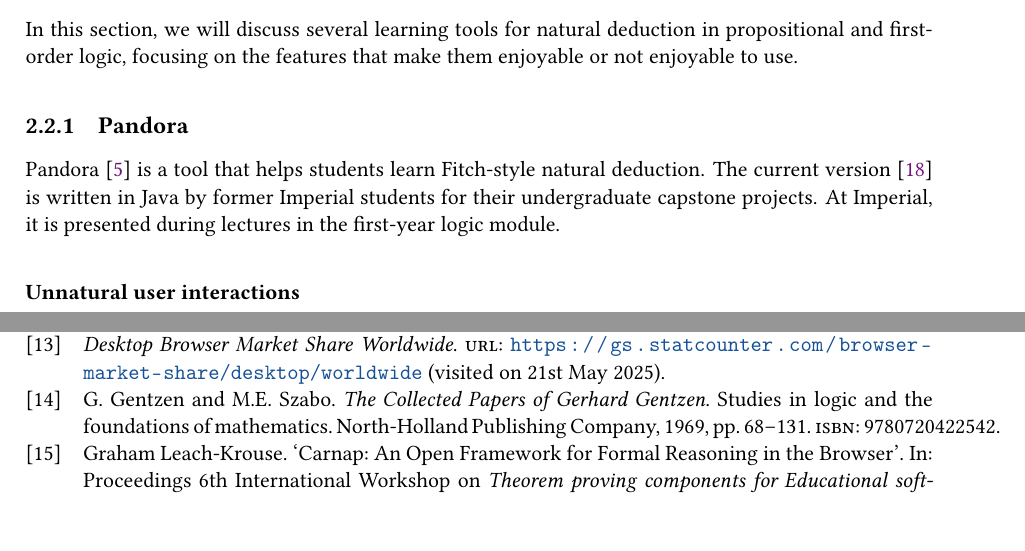
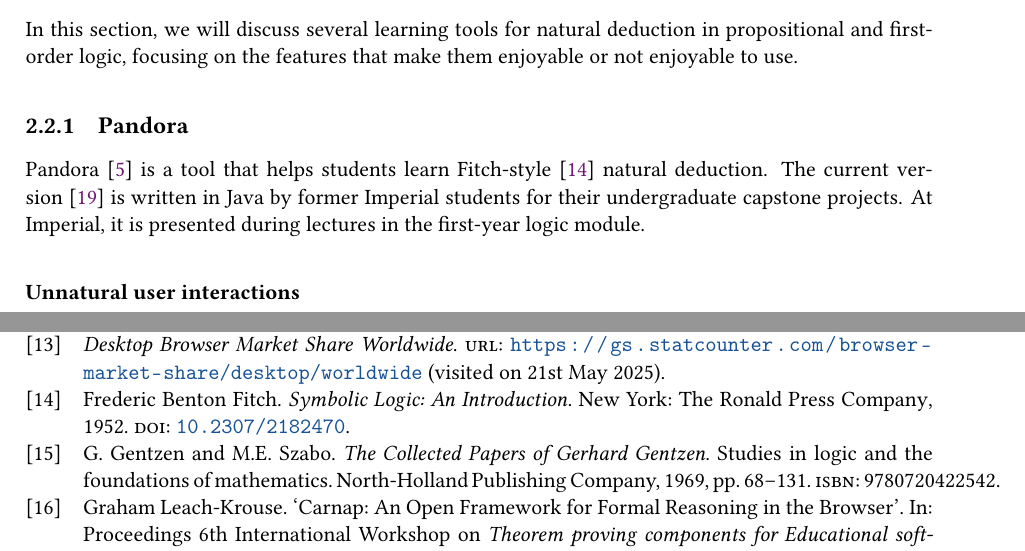
Before and after one commit to justinkeung1018/building-derivations-docs, a LaTeX thesis (main.tex, which reads background/comparison.tex, bibliography.bib): two parts of pages 12 and 39 of 40, joined at a grey line, cut so that both start at the same text, the shorter picture padded with empty space. Compiled offline with pdfLaTeX; a LaTeX package or settings file that is missing is left out.

Commit message:
Cite Fitch

```diff
--- a/background/comparison.tex
+++ b/background/comparison.tex
@@ -4,7 +4,7 @@
 In this section, we will discuss several learning tools for natural deduction in propositional and first-order logic, focusing on the features that make them enjoyable or not enjoyable to use.
 
 \subsection{Pandora}
-Pandora \cite{pandora:2007} is a tool that helps students learn Fitch-style natural deduction. The current version \cite{pandora} is written in Java by former Imperial students for their undergraduate capstone projects. At Imperial, it is presented during lectures in the first-year logic module.
+Pandora \cite{pandora:2007} is a tool that helps students learn Fitch-style \cite{fitch:1952} natural deduction. The current version \cite{pandora} is written in Java by former Imperial students for their undergraduate capstone projects. At Imperial, it is presented during lectures in the first-year logic module.
 
 \subsubsection{Unnatural user interactions}
 Using detailed logs to keep track of clicks and other interactions with Pandora, \cite{pandora:2007} found that students made infrequent use of the help and tutorial functionalities, even though they often failed to apply the rules correctly. For example, many students did not select the necessary lines before applying a rule. We hypothesise that students make these frequent mistakes when using Pandora because the sequence of interactions for applying rules does not correspond to how they apply natural deduction rules when writing proofs by hand. Suppose a student wants to apply the $\rightarrow I$ rule to lines 1 and 2. The justification would look like $\rightarrow I(1, 2)$. It is natural to write it from left to right, starting from $\rightarrow I$, then perhaps one or both of the brackets, then writing the line number 1, and finally the line number 2. The natural translation of this sequence into Pandora interactions would be to first click on the $\rightarrow I$ rule, then click on line 1, and finally click on line 2. Clearly, there is a discrepancy between this sequence and the current design.
--- a/bibliography.bib
+++ b/bibliography.bib
@@ -73,6 +73,14 @@
   month = nov,
   pages = {584-590},
   urldate = {2025-06-05}
+}
+
+@book{fitch:1952,
+  title = {Symbolic Logic: An Introduction},
+  author = {Fitch, Frederic Benton},
+  year = {1952},
+  publisher = {New York: The Ronald Press Company},
+  doi = {10.2307/2182470}
 }
 
 @book{gentzen:1969,
```
